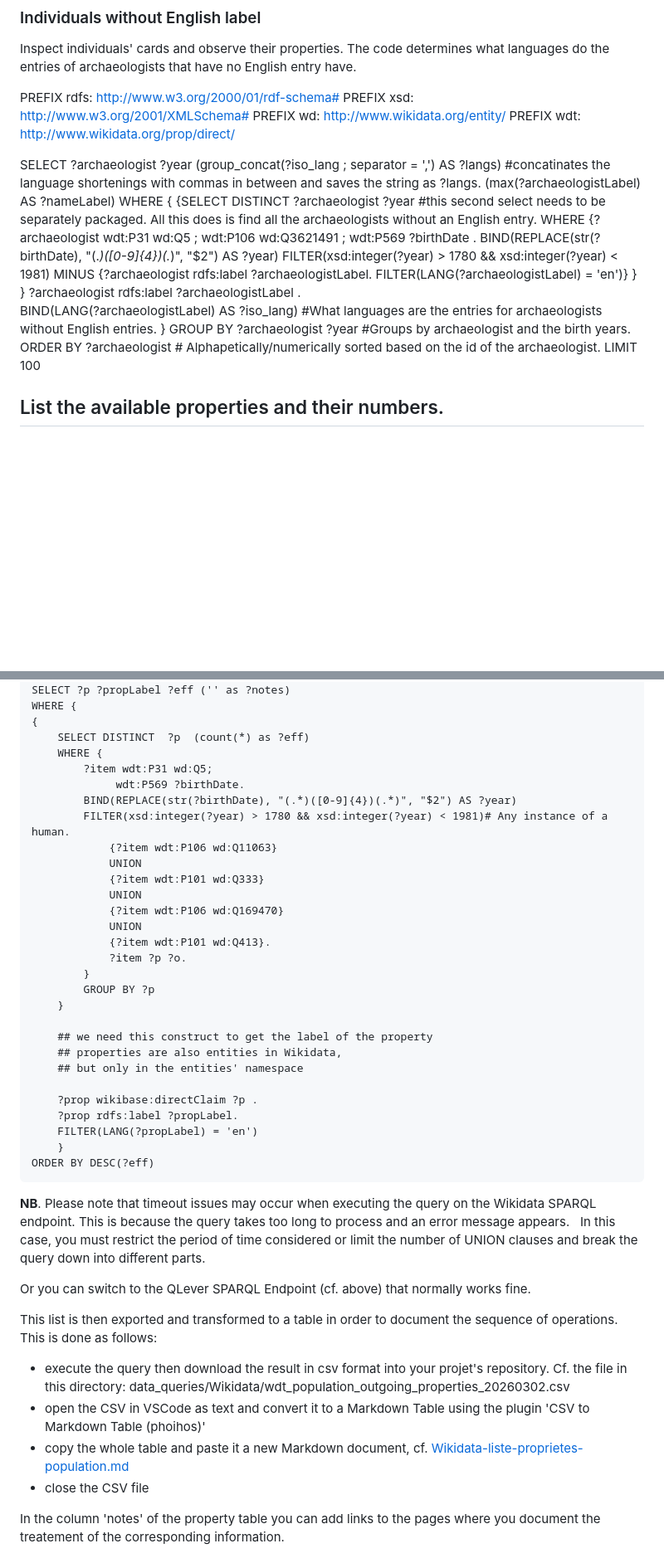
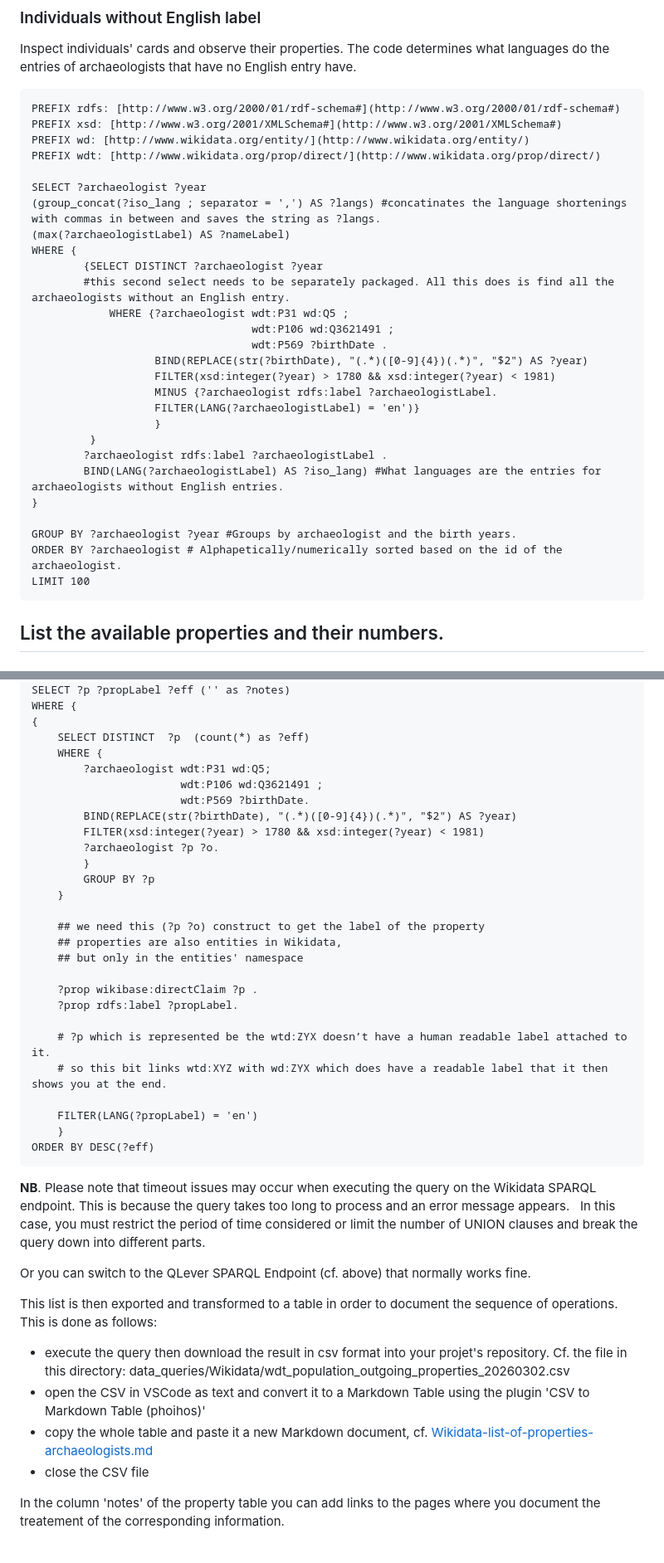
Before and after one commit to EB-Agrippina/LOD-Seminar-FS2026, a Markdown page: Wikidata-exploration.md, 2 parts joined by grey strips. Shown at 83% size. Rendered like a GitHub page; blank space fills up the shorter version.

Commit message:
Changed Research-Questions.md to Notes.md. on Wikidata-exploration.md updated until Incoming

````diff
--- a/Wikidata-exploration.md
+++ b/Wikidata-exploration.md
@@ -272,32 +271,35 @@ WHERE
 
 Inspect individuals' cards and observe their properties. The code determines what languages do the entries of archaeologists that have no English entry have.
 
-PREFIX rdfs: <http://www.w3.org/2000/01/rdf-schema#>
-PREFIX xsd: <http://www.w3.org/2001/XMLSchema#>
-PREFIX wd: <http://www.wikidata.org/entity/>
-PREFIX wdt: <http://www.wikidata.org/prop/direct/>
+```
+PREFIX rdfs: [http://www.w3.org/2000/01/rdf-schema#](http://www.w3.org/2000/01/rdf-schema#)
+PREFIX xsd: [http://www.w3.org/2001/XMLSchema#](http://www.w3.org/2001/XMLSchema#)
+PREFIX wd: [http://www.wikidata.org/entity/](http://www.wikidata.org/entity/)
+PREFIX wdt: [http://www.wikidata.org/prop/direct/](http://www.wikidata.org/prop/direct/)
 
 SELECT ?archaeologist ?year
-       (group_concat(?iso_lang ; separator = ',') AS ?langs) #concatinates the language shortenings with commas in between and saves the string as ?langs.
-       (max(?archaeologistLabel) AS ?nameLabel)
+(group_concat(?iso_lang ; separator = ',') AS ?langs) #concatinates the language shortenings with commas in between and saves the string as ?langs.
+(max(?archaeologistLabel) AS ?nameLabel)
 WHERE {
-      {SELECT DISTINCT ?archaeologist ?year #this second select needs to be separately packaged. All this does is find all the archaeologists without an English entry.
-         WHERE {?archaeologist wdt:P31 wd:Q5 ;
-                               wdt:P106 wd:Q3621491 ;
-                               wdt:P569 ?birthDate .
-         BIND(REPLACE(str(?birthDate), "(.*)([0-9]{4})(.*)", "$2") AS ?year)
-         FILTER(xsd:integer(?year) > 1780 && xsd:integer(?year) < 1981)
-         MINUS {?archaeologist rdfs:label ?archaeologistLabel.
-               FILTER(LANG(?archaeologistLabel) = 'en')}
+        {SELECT DISTINCT ?archaeologist ?year
+        #this second select needs to be separately packaged. All this does is find all the archaeologists without an English entry.
+            WHERE {?archaeologist wdt:P31 wd:Q5 ;
+                                  wdt:P106 wd:Q3621491 ;
+                                  wdt:P569 ?birthDate .
+                   BIND(REPLACE(str(?birthDate), "(.*)([0-9]{4})(.*)", "$2") AS ?year)
+                   FILTER(xsd:integer(?year) > 1780 && xsd:integer(?year) < 1981)
+                   MINUS {?archaeologist rdfs:label ?archaeologistLabel.
+                   FILTER(LANG(?archaeologistLabel) = 'en')}
+                   }
          }
-       }
-       ?archaeologist rdfs:label ?archaeologistLabel .
-       BIND(LANG(?archaeologistLabel) AS ?iso_lang) #What languages are the entries for archaeologists without English entries.
+        ?archaeologist rdfs:label ?archaeologistLabel .
+        BIND(LANG(?archaeologistLabel) AS ?iso_lang) #What languages are the entries for archaeologists without English entries.
 }
+
 GROUP BY ?archaeologist ?year #Groups by archaeologist and the birth years.
 ORDER BY ?archaeologist # Alphapetically/numerically sorted based on the id of the archaeologist.
 LIMIT 100
-
+```
 
 ## List the available properties and their numbers.
 
@@ -316,32 +318,31 @@ WHERE {
 {
     SELECT DISTINCT  ?p  (count(*) as ?eff)
     WHERE {
-        ?item wdt:P31 wd:Q5;
-             wdt:P569 ?birthDate.
+        ?archaeologist wdt:P31 wd:Q5;
+                       wdt:P106 wd:Q3621491 ;
+                       wdt:P569 ?birthDate.
         BIND(REPLACE(str(?birthDate), "(.*)([0-9]{4})(.*)", "$2") AS ?year)
-        FILTER(xsd:integer(?year) > 1780 && xsd:integer(?year) < 1981)# Any instance of a human.
-            {?item wdt:P106 wd:Q11063}
-            UNION
-            {?item wdt:P101 wd:Q333}
-            UNION
-            {?item wdt:P106 wd:Q169470}
-            UNION
-            {?item wdt:P101 wd:Q413}.
-			?item ?p ?o.
+        FILTER(xsd:integer(?year) > 1780 && xsd:integer(?year) < 1981)
+        ?archaeologist ?p ?o.
         }
 		GROUP BY ?p
     }
 
-    ## we need this construct to get the label of the property
+    ## we need this (?p ?o) construct to get the label of the property
     ## properties are also entities in Wikidata,
     ## but only in the entities' namespace
 
     ?prop wikibase:directClaim ?p .
     ?prop rdfs:label ?propLabel.
+
+    # ?p which is represented be the wtd:ZYX doesn’t have a human readable label attached to it.
+    # so this bit links wtd:XYZ with wd:ZYX which does have a readable label that it then shows you at the end.
+
     FILTER(LANG(?propLabel) = 'en')
     }
 ORDER BY DESC(?eff)
 ```
+
 **NB**. Please note that timeout issues may occur when executing the query on the Wikidata SPARQL endpoint. This is because the query takes too long to process and an error message appears.
 &nbsp;
 In this case, you must restrict the period of time considered or limit the number of UNION clauses and break the query down into different parts.
@@ -352,7 +353,7 @@ This list is then exported and transformed to a table in order to document the s
 
 * execute the query then download the result in csv format into your projet's repository. Cf. the file in this directory: data_queries/Wikidata/wdt_population_outgoing_properties_20260302.csv
 * open the CSV in VSCode as text and convert it to a Markdown Table using the plugin 'CSV to Markdown Table (phoihos)'
-* copy the whole table and paste it a new Markdown document, cf. [Wikidata-liste-proprietes-population.md](Wikidata-liste-proprietes-population.md)
+* copy the whole table and paste it a new Markdown document, cf. [Wikidata-list-of-properties-archaeologists.md](Wikidata-list-of-properties-archaeologists.mdWikidata-liste-proprietes-population.md)
 * close the CSV file
 
 In the column 'notes' of the property table you can add links to the pages where you document the treatement of the corresponding information.
````
Also changed, not shown: other parts of Wikidata-exploration.md (+4 -3 lines), Notes.md (added, +2 -0 lines), Research-Questions.md (deleted, +0 -4 lines).
